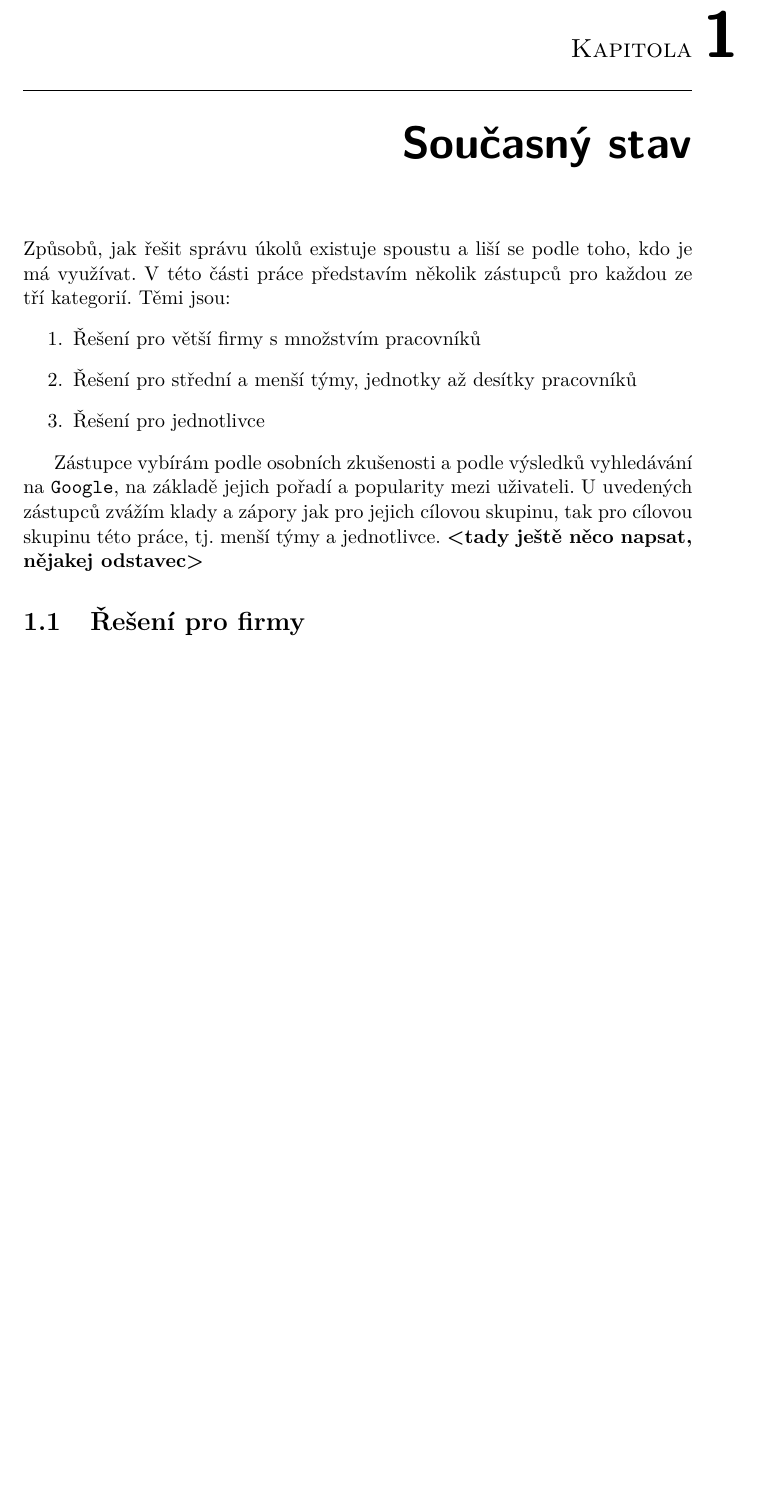
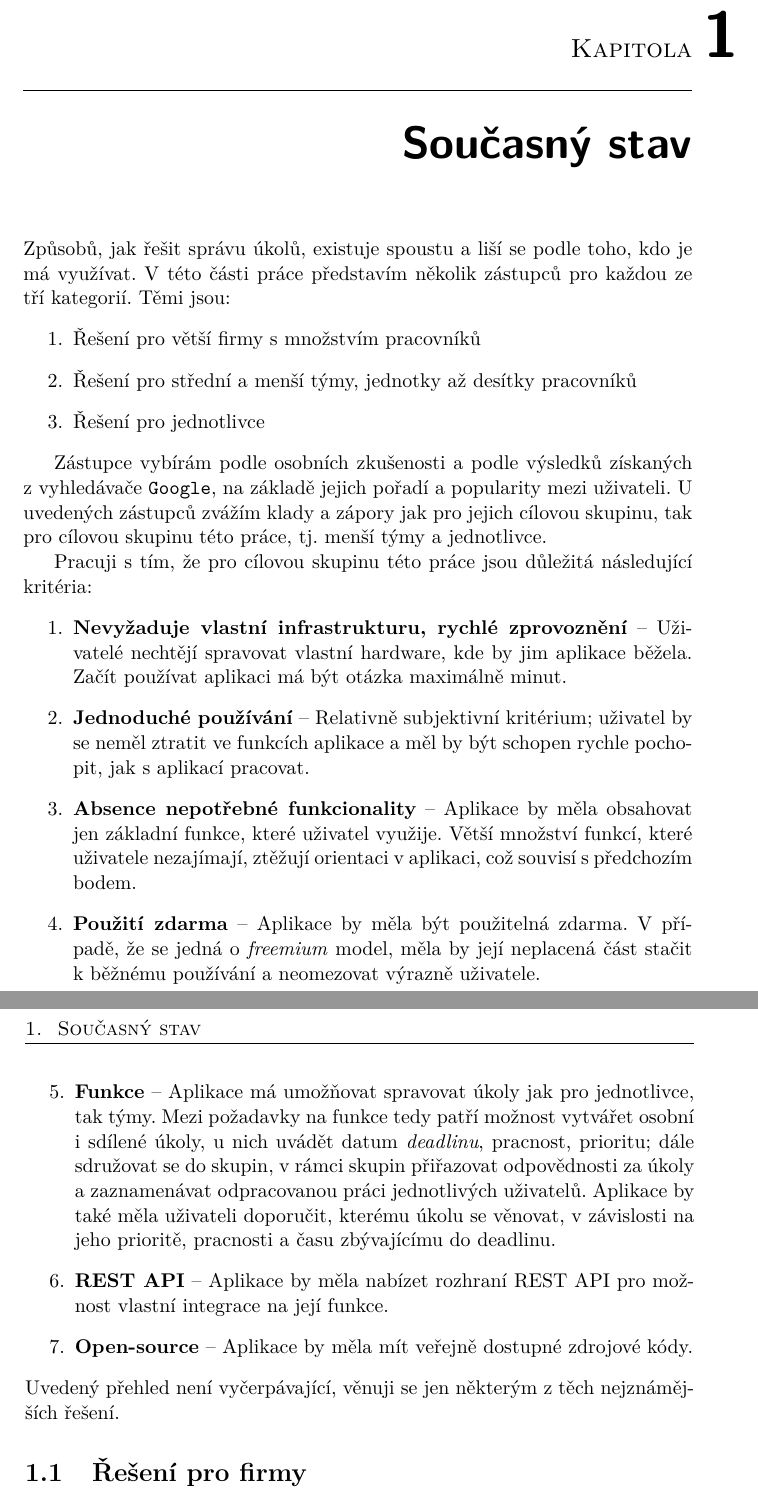
Before and after one commit to melkamar/deadlines, a LaTeX thesis (tex/BP_Melka_Martin_2016.tex): part of page 17 of 29 before the commit and two parts of pages 17 and 18 of 29 after it, the two joined at a grey line, cut so that both start at the same text, the shorter picture padded with empty space. Compiled offline with pdfLaTeX.

Commit message:
Přidány kritéria pro porovnání rešerše
- Netřeba vlastní hw
- Jednoduché používání
- Jen důležité funkce
- Zdarma
- Výčet funkcí
- REST API
- OpenSource

```diff
--- a/tex/BP_Melka_Martin_2016.tex
+++ b/tex/BP_Melka_Martin_2016.tex
@@ -69,15 +69,26 @@ V poslední, šesté části, vysvětlím, jak výslednou aplikaci nasadit a spu
 
 \chapter{Současný stav}
 
-Způsobů, jak řešit správu úkolů existuje spoustu a liší se podle toho, kdo je má využívat. V této části práce představím několik zástupců pro každou ze tří kategorií. Těmi jsou:
+Způsobů, jak řešit správu úkolů, existuje spoustu a liší se podle toho, kdo je má využívat. V této části práce představím několik zástupců pro každou ze tří kategorií. Těmi jsou:
 \begin{enumerate}
   \item Řešení pro větší firmy s množstvím pracovníků
   \item Řešení pro střední a menší týmy, jednotky až desítky pracovníků
   \item Řešení pro jednotlivce
 \end{enumerate}
 
-Zástupce vybírám podle osobních zkušenosti a podle výsledků vyhledávání na \texttt{Google}, na základě jejich pořadí a popularity mezi uživateli. U uvedených zástupců zvážím klady a zápory jak pro jejich cílovou skupinu, tak pro cílovou skupinu této práce, tj. menší týmy a jednotlivce.
-\textbf{<tady ještě něco napsat, nějakej odstavec>}
+Zástupce vybírám podle osobních zkušenosti a podle výsledků získaných z vyhledávače \texttt{Google}, na základě jejich pořadí a popularity mezi uživateli. U uvedených zástupců zvážím klady a zápory jak pro jejich cílovou skupinu, tak pro cílovou skupinu této práce, tj. menší týmy a jednotlivce.
+
+Pracuji s tím, že pro cílovou skupinu této práce jsou důležitá následující kritéria:
+\begin{enumerate}
+	\item \textbf{Nevyžaduje vlastní infrastrukturu, rychlé zprovoznění} -- Uživatelé nechtějí spravovat vlastní hardware, kde by jim aplikace běžela. Začít používat aplikaci má být otázka maximálně minut.
+	\item \textbf{Jednoduché používání} -- Relativně subjektivní kritérium; uživatel by se neměl ztratit ve funkcích aplikace a měl by být schopen rychle pochopit, jak s aplikací pracovat.
+	\item \textbf{Absence nepotřebné funkcionality} -- 	Aplikace by měla obsahovat jen základní funkce, které uživatel využije. Větší množství funkcí, které uživatele nezajímají, ztěžují orientaci v aplikaci, což souvisí s předchozím bodem.
+	\item \textbf{Použití zdarma} -- Aplikace by měla být použitelná zdarma. V případě, že se jedná o \textit{freemium} model, měla by její neplacená část stačit k běžnému používání a neomezovat výrazně uživatele.
+	\item \textbf{Funkce} -- Aplikace má umožňovat spravovat úkoly jak pro jednotlivce, tak týmy. Mezi požadavky na funkce tedy patří možnost vytvářet osobní i sdílené úkoly, u nich uvádět datum \textit{deadlinu}, pracnost, prioritu; dále sdružovat se do skupin, v rámci skupin přiřazovat odpovědnosti za úkoly a zaznamenávat odpracovanou práci jednotlivých uživatelů. Aplikace by také měla uživateli doporučit, kterému úkolu se věnovat, v závislosti na jeho prioritě, pracnosti a času zbývajícímu do deadlinu.
+	\item \textbf{REST API} -- Aplikace by měla nabízet rozhraní REST API pro možnost vlastní integrace na její funkce.
+	\item \textbf{Open-source} -- Aplikace by měla mít veřejně dostupné zdrojové kódy.
+\end{enumerate}
+Uvedený přehled není vyčerpávající, věnuji se jen některým z těch nejznámějších řešení.
 
 \section{Řešení pro firmy}
 \section{Řešení pro střední a menší týmy}
```
Also changed, not shown: tex/BP_Melka_Martin_2016.pdf.
